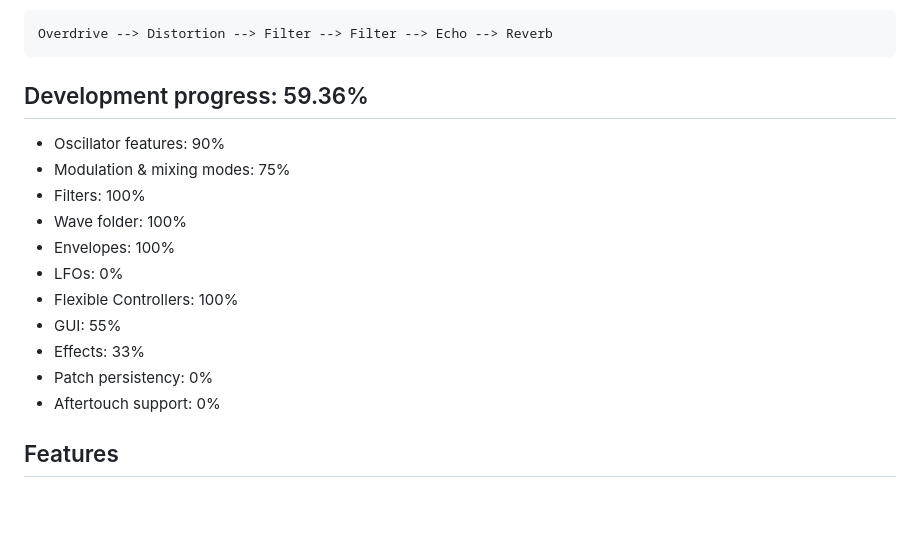
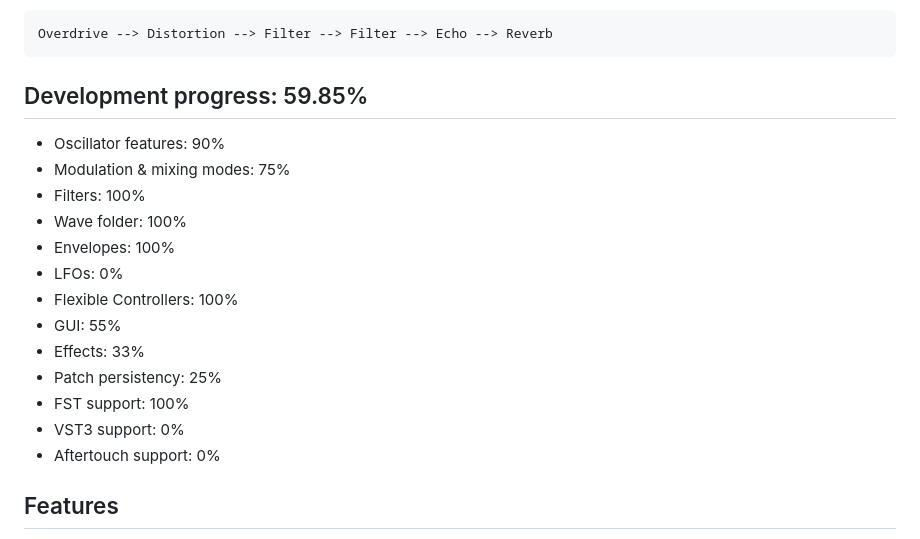
Before and after one commit to attilammagyar/js80p, a Markdown page: README.md, the part around the change. Drawn GitHub-style; blank space fills up the shorter version.

Commit message:
README.md: update development progress

```diff
--- a/README.md
+++ b/README.md
@@ -19,7 +19,7 @@ Effects:
 
     Overdrive --> Distortion --> Filter --> Filter --> Echo --> Reverb
 
-Development progress: 59.36%
+Development progress: 59.85%
 ---------------------------
 
  * Oscillator features: 90%
@@ -31,7 +31,9 @@ Development progress: 59.36%
  * Flexible Controllers: 100%
  * GUI: 55%
  * Effects: 33%
- * Patch persistency: 0%
+ * Patch persistency: 25%
+ * FST support: 100%
+ * VST3 support: 0%
  * Aftertouch support: 0%
 
 Features
```
